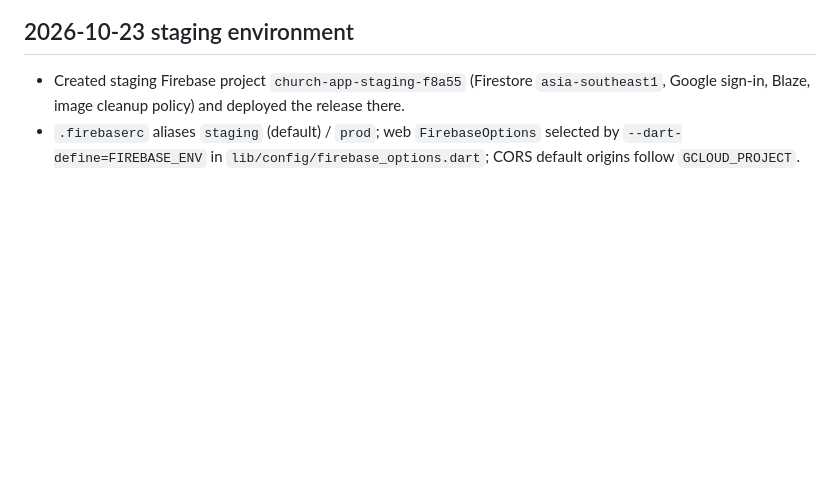
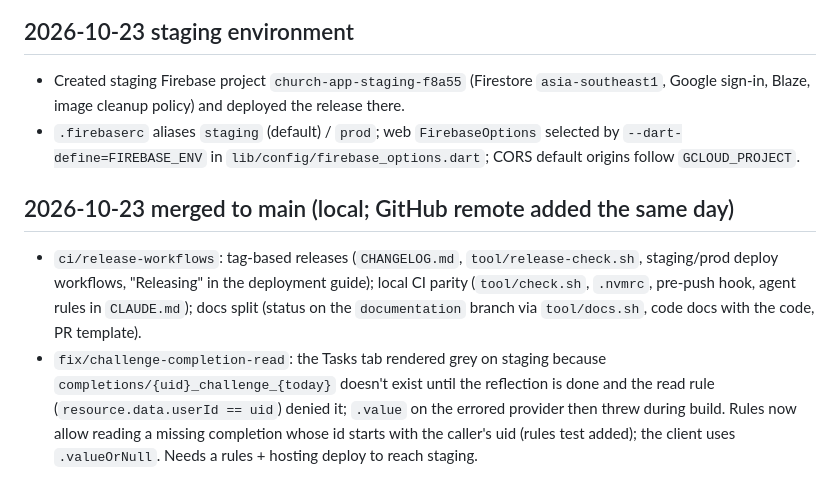
Before and after one commit to jerwkw/kingdom, a Markdown page: docs/ARCHIVE.md, the part around the change. Drawn GitHub-style; blank space fills up the shorter version.

Commit message:
Close items merged to main
Refs: main@e453d84

```diff
--- a/docs/ARCHIVE.md
+++ b/docs/ARCHIVE.md
@@ -115,3 +115,8 @@ All code-side P0 items, the user-feedback follow-ups, most of P1 and part of P2
 
 - Created staging Firebase project `church-app-staging-f8a55` (Firestore `asia-southeast1`, Google sign-in, Blaze, image cleanup policy) and deployed the release there.
 - `.firebaserc` aliases `staging` (default) / `prod`; web `FirebaseOptions` selected by `--dart-define=FIREBASE_ENV` in `lib/config/firebase_options.dart`; CORS default origins follow `GCLOUD_PROJECT`.
+
+## 2026-10-23 merged to main (local; GitHub remote added the same day)
+
+- `ci/release-workflows`: tag-based releases (`CHANGELOG.md`, `tool/release-check.sh`, staging/prod deploy workflows, "Releasing" in the deployment guide); local CI parity (`tool/check.sh`, `.nvmrc`, pre-push hook, agent rules in `CLAUDE.md`); docs split (status on the `documentation` branch via `tool/docs.sh`, code docs with the code, PR template).
+- `fix/challenge-completion-read`: the Tasks tab rendered grey on staging because `completions/{uid}_challenge_{today}` doesn't exist until the reflection is done and the read rule (`resource.data.userId == uid`) denied it; `.value` on the errored provider then threw during build. Rules now allow reading a missing completion whose id starts with the caller's uid (rules test added); the client uses `.valueOrNull`. Needs a rules + hosting deploy to reach staging.
```
Also changed, not shown: docs/TODO.md (+4 -4 lines).
